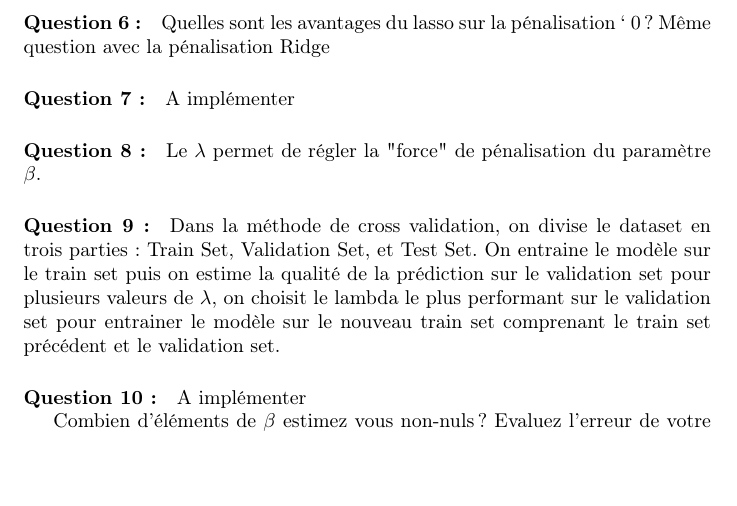
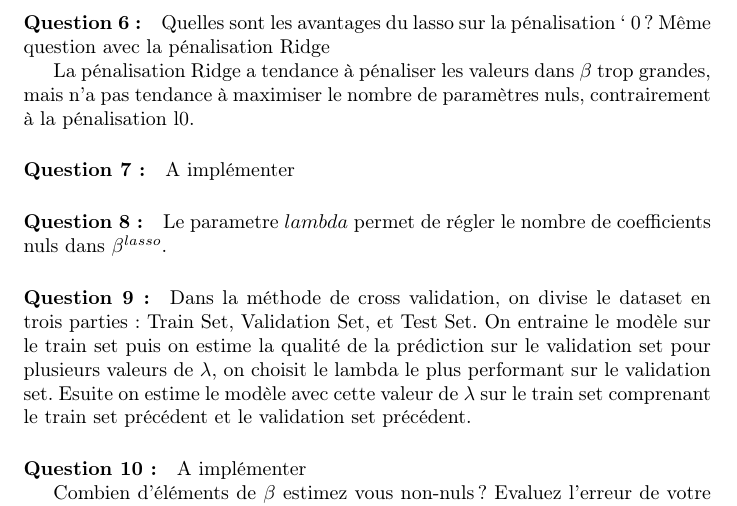
Before and after one commit to MehdiAbbanaBennani/Lasso-Regression, a LaTeX document (Latex/main.tex): part of page 4 of 4, cut so that both start at the same text, the shorter picture padded with empty space. Compiled offline with pdfLaTeX.

Commit message:
Report major updates, code  working on 10

```diff
--- a/Latex/main.tex
+++ b/Latex/main.tex
@@ -177,16 +177,18 @@ Dans la régression pénalisée, on pénalise les valeurs de $\beta$ pour limite
 Quelles sont les avantages du lasso sur la pénalisation ` 0 ?
 Même question avec la pénalisation Ridge
 
+La pénalisation Ridge a tendance à pénaliser les valeurs dans $\beta$ trop grandes, mais n'a pas tendance à maximiser le nombre de paramètres nuls, contrairement à la pénalisation l0.
+
 \paragraph{Question 7 :}
 A implémenter
 
 \paragraph{Question 8 :}
-Le $\lambda$ permet de régler la "force" de pénalisation du paramètre $\beta$.
+Le parametre $lambda$ permet de régler le nombre de coefficients nuls dans $\beta^{lasso}$.
 
 \paragraph{Question 9 :}
 Dans la méthode de cross validation, on divise le dataset en trois parties:
 Train Set, Validation Set, et Test Set.
-On entraine le modèle sur le train set puis on estime la qualité de la prédiction sur le validation set pour plusieurs valeurs de $\lambda$, on choisit le lambda le plus performant sur le validation set pour entrainer le modèle sur le nouveau train set comprenant le train set précédent et le validation set.
+On entraine le modèle sur le train set puis on estime la qualité de la prédiction sur le validation set pour plusieurs valeurs de $\lambda$, on choisit le lambda le plus performant sur le validation set. Esuite on estime le modèle avec cette valeur de $\lambda$ sur le train set comprenant le train set précédent et le validation set précédent.
 \paragraph{Question 10 :}
 A implémenter
 
```
Also changed, not shown: Latex/main.tex (2 more changed lines).
